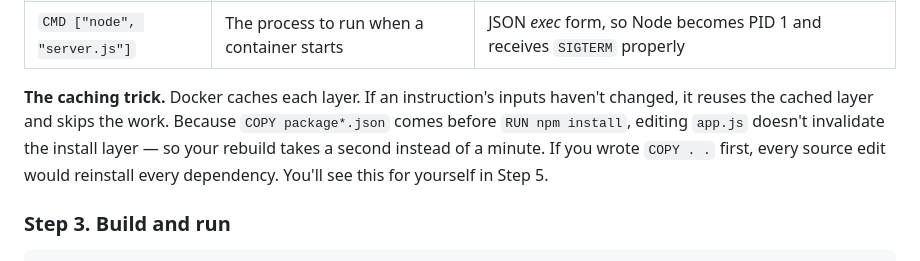
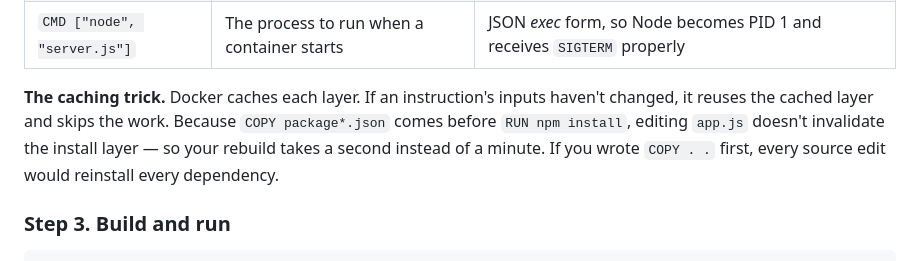
Before and after one commit to mellono01/container-exercise, a Markdown page: README.md, the part around the change. Drawn GitHub-style.

```diff
--- a/README.md
+++ b/README.md
@@ -251,7 +251,7 @@ Line by line:
 | `EXPOSE 3000` | Documents the listening port | Still just metadata |
 | `CMD ["node", "server.js"]` | The process to run when a container starts | JSON *exec* form, so Node becomes PID 1 and receives `SIGTERM` properly |
 
-**The caching trick.** Docker caches each layer. If an instruction's inputs haven't changed, it reuses the cached layer and skips the work. Because `COPY package*.json` comes before `RUN npm install`, editing `app.js` doesn't invalidate the install layer — so your rebuild takes a second instead of a minute. If you wrote `COPY . .` first, every source edit would reinstall every dependency. You'll see this for yourself in Step 5.
+**The caching trick.** Docker caches each layer. If an instruction's inputs haven't changed, it reuses the cached layer and skips the work. Because `COPY package*.json` comes before `RUN npm install`, editing `app.js` doesn't invalidate the install layer — so your rebuild takes a second instead of a minute. If you wrote `COPY . .` first, every source edit would reinstall every dependency.
 
 ### Step 3. Build and run
 
```
